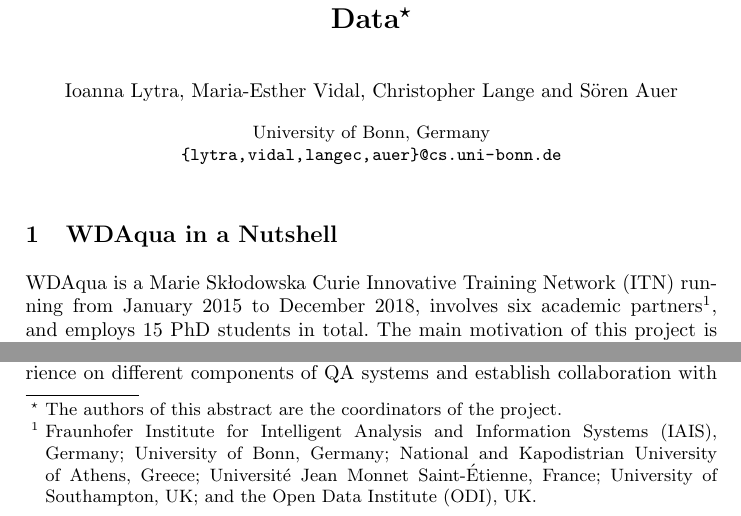
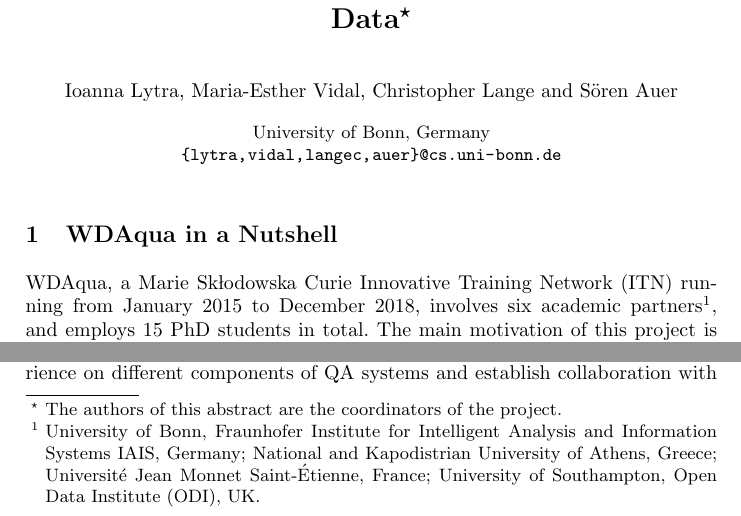
Before and after one commit to WDAqua/EU_NW_ESWC16, a LaTeX thesis (paper.tex): two parts of page 1 of 3, joined at a grey line, cut so that both start at the same text. Compiled offline with pdfLaTeX.

Commit message:
saving a bit of space

```diff
--- a/paper.tex
+++ b/paper.tex
@@ -25,7 +25,7 @@
 	\maketitle
 
 	\section{WDAqua in a Nutshell} \label{sec:intro}
-	WDAqua is a Marie Sk{\l}odowska Curie Innovative Training Network (ITN) running from January 2015 to December 2018, involves six academic partners\footnote{Fraunhofer Institute for Intelligent Analysis and Information Systems (IAIS), Germany; University of Bonn, Germany; National and Kapodistrian University of Athens, Greece; Universit{\'e} Jean Monnet Saint-{\'E}tienne, France; University of Southampton, UK; and the Open Data Institute (ODI), UK.}, and employs 15 PhD students in total.
+	WDAqua, a Marie Sk{\l}odowska Curie Innovative Training Network (ITN) running from January 2015 to December 2018, involves six academic partners\footnote{University of Bonn, Fraunhofer Institute for Intelligent Analysis and Information Systems IAIS, Germany; National and Kapodistrian University of Athens, Greece; Universit{\'e} Jean Monnet Saint-{\'E}tienne, France; University of Southampton, Open Data Institute (ODI), UK.}, and employs 15 PhD students in total.
         The main motivation of this project is that sharing, connecting, analyzing, and understanding data on the Web can provide better services to citizens, communities, and the industry.
         A vehicle to achieve this is data-driven question answering (QA).
         In data-driven QA, the key objective is to deliver precise and comprehensive answers to natural language questions primarily by making better use of data.
```
